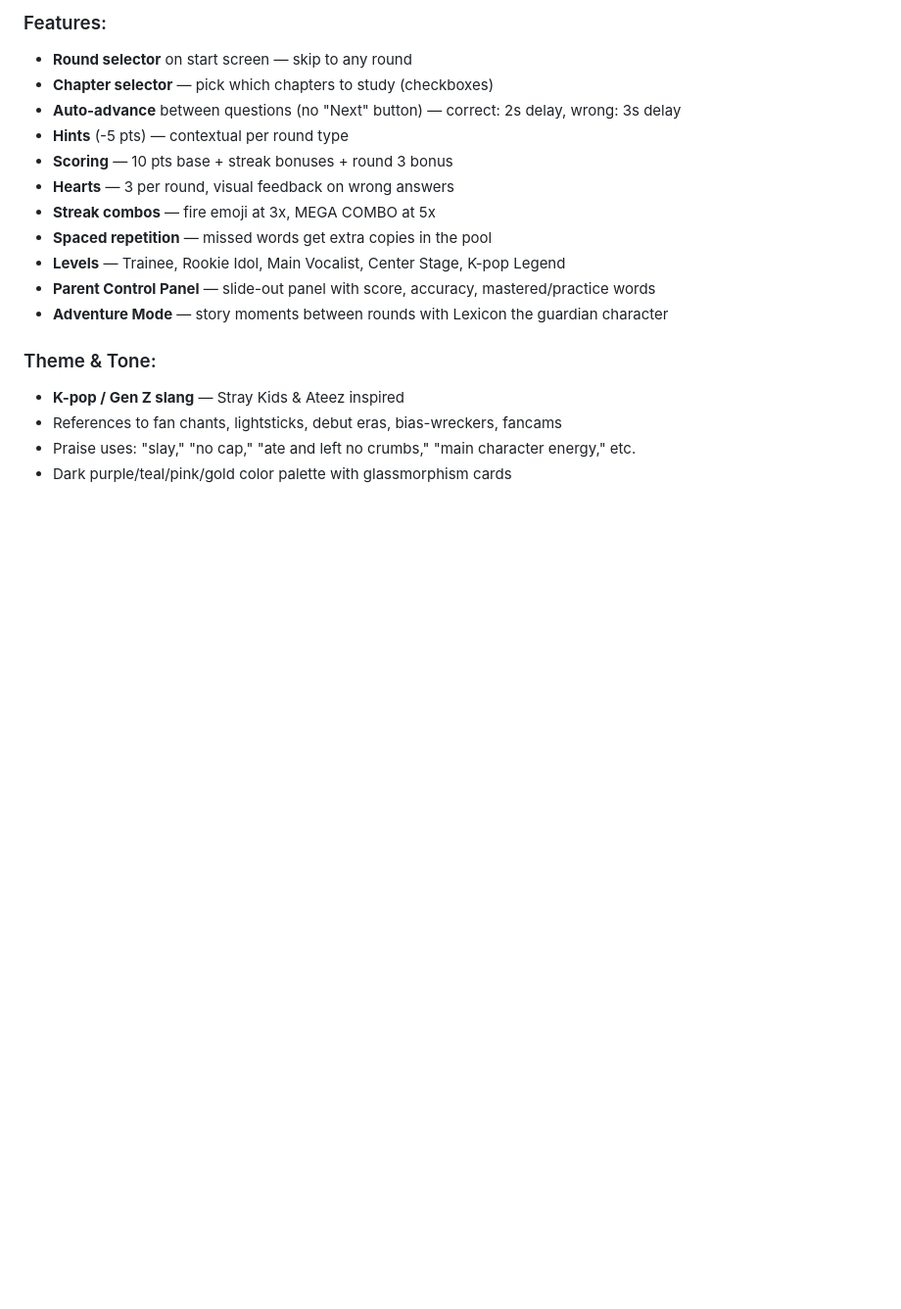
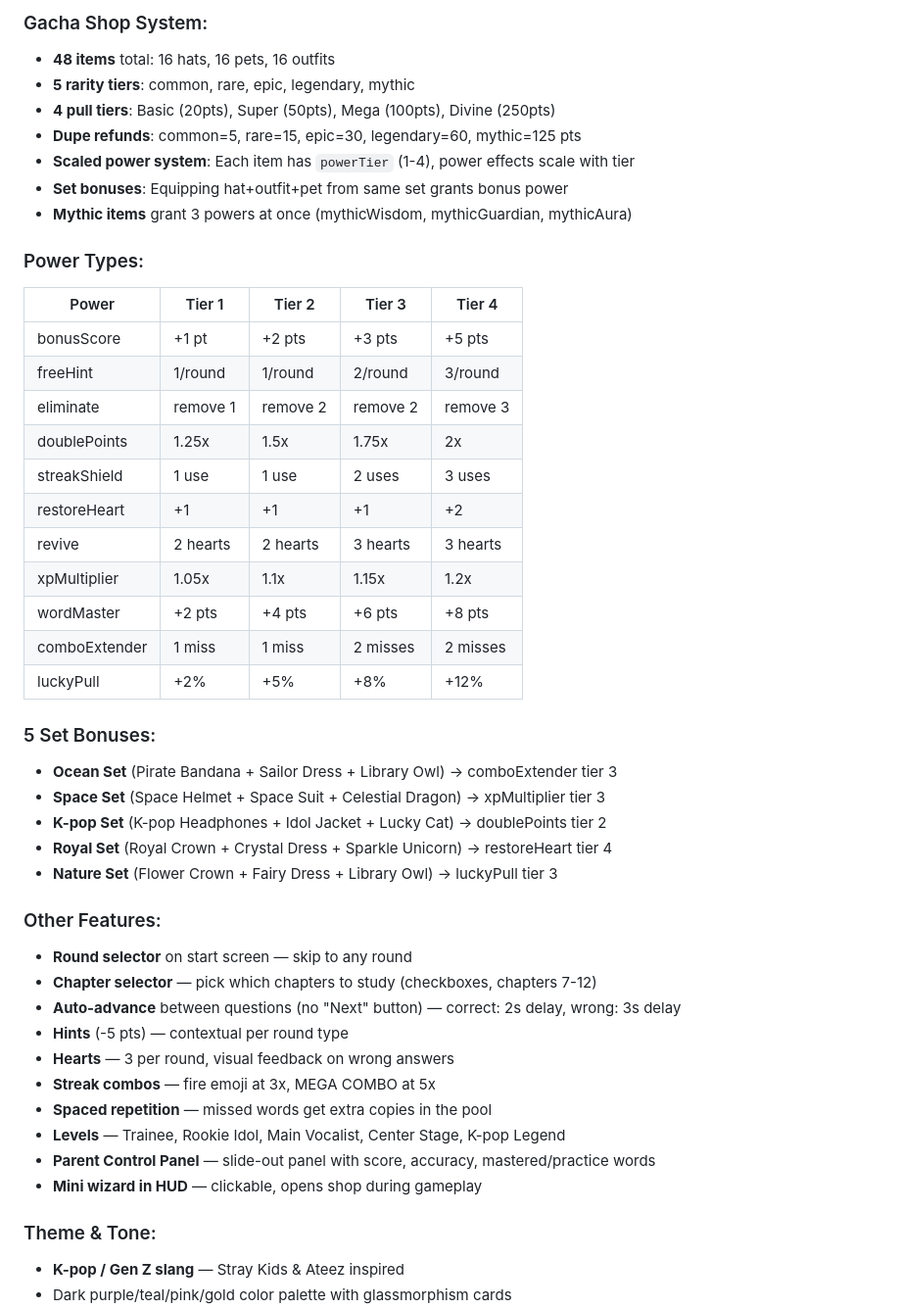
Before and after one commit to demerson-code/vocab-quest, a Markdown page: CLAUDE.md, the part around one of its changes. Shown at 98% size. Rendered like a GitHub page; blank space fills up the shorter version.

```diff
--- a/CLAUDE.md
+++ b/CLAUDE.md
@@ -33,19 +51,47 @@ The file is organized in this order:
 
-### Features:
+### Gacha Shop System:
+- **48 items** total: 16 hats, 16 pets, 16 outfits
+- **5 rarity tiers**: common, rare, epic, legendary, mythic
+- **4 pull tiers**: Basic (20pts), Super (50pts), Mega (100pts), Divine (250pts)
+- **Dupe refunds**: common=5, rare=15, epic=30, legendary=60, mythic=125 pts
+- **Scaled power system**: Each item has `powerTier` (1-4), power effects scale with tier
+- **Set bonuses**: Equipping hat+outfit+pet from same set grants bonus power
+- **Mythic items** grant 3 powers at once (mythicWisdom, mythicGuardian, mythicAura)
+
+### Power Types:
+| Power | Tier 1 | Tier 2 | Tier 3 | Tier 4 |
+|-------|--------|--------|--------|--------|
+| bonusScore | +1 pt | +2 pts | +3 pts | +5 pts |
+| freeHint | 1/round | 1/round | 2/round | 3/round |
+| eliminate | remove 1 | remove 2 | remove 2 | remove 3 |
+| doublePoints | 1.25x | 1.5x | 1.75x | 2x |
+| streakShield | 1 use | 1 use | 2 uses | 3 uses |
+| restoreHeart | +1 | +1 | +1 | +2 |
+| revive | 2 hearts | 2 hearts | 3 hearts | 3 hearts |
+| xpMultiplier | 1.05x | 1.1x | 1.15x | 1.2x |
+| wordMaster | +2 pts | +4 pts | +6 pts | +8 pts |
+| comboExtender | 1 miss | 1 miss | 2 misses | 2 misses |
+| luckyPull | +2% | +5% | +8% | +12% |
+
+### 5 Set Bonuses:
+- **Ocean Set** (Pirate Bandana + Sailor Dress + Library Owl) → comboExtender tier 3
+- **Space Set** (Space Helmet + Space Suit + Celestial Dragon) → xpMultiplier tier 3
+- **K-pop Set** (K-pop Headphones + Idol Jacket + Lucky Cat) → doublePoints tier 2
+- **Royal Set** (Royal Crown + Crystal Dress + Sparkle Unicorn) → restoreHeart tier 4
+- **Nature Set** (Flower Crown + Fairy Dress + Library Owl) → luckyPull tier 3
+
+### Other Features:
 - **Round selector** on start screen — skip to any round
-- **Chapter selector** — pick which chapters to study (checkboxes)
+- **Chapter selector** — pick which chapters to study (checkboxes, chapters 7-12)
 - **Auto-advance** between questions (no "Next" button) — correct: 2s delay, wrong: 3s delay
 - **Hints** (-5 pts) — contextual per round type
-- **Scoring** — 10 pts base + streak bonuses + round 3 bonus
 - **Hearts** — 3 per round, visual feedback on wrong answers
 - **Streak combos** — fire emoji at 3x, MEGA COMBO at 5x
 - **Spaced repetition** — missed words get extra copies in the pool
 - **Levels** — Trainee, Rookie Idol, Main Vocalist, Center Stage, K-pop Legend
 - **Parent Control Panel** — slide-out panel with score, accuracy, mastered/practice words
-- **Adventure Mode** — story moments between rounds with Lexicon the guardian character
+- **Mini wizard in HUD** — clickable, opens shop during gameplay
 
 ### Theme & Tone:
 - **K-pop / Gen Z slang** — Stray Kids & Ateez inspired
-- References to fan chants, lightsticks, debut eras, bias-wreckers, fancams
-- Praise uses: "slay," "no cap," "ate and left no crumbs," "main character energy," etc.
 - Dark purple/teal/pink/gold color palette with glassmorphism cards
```
Also changed, not shown: other parts of CLAUDE.md (+77 -23 lines).
